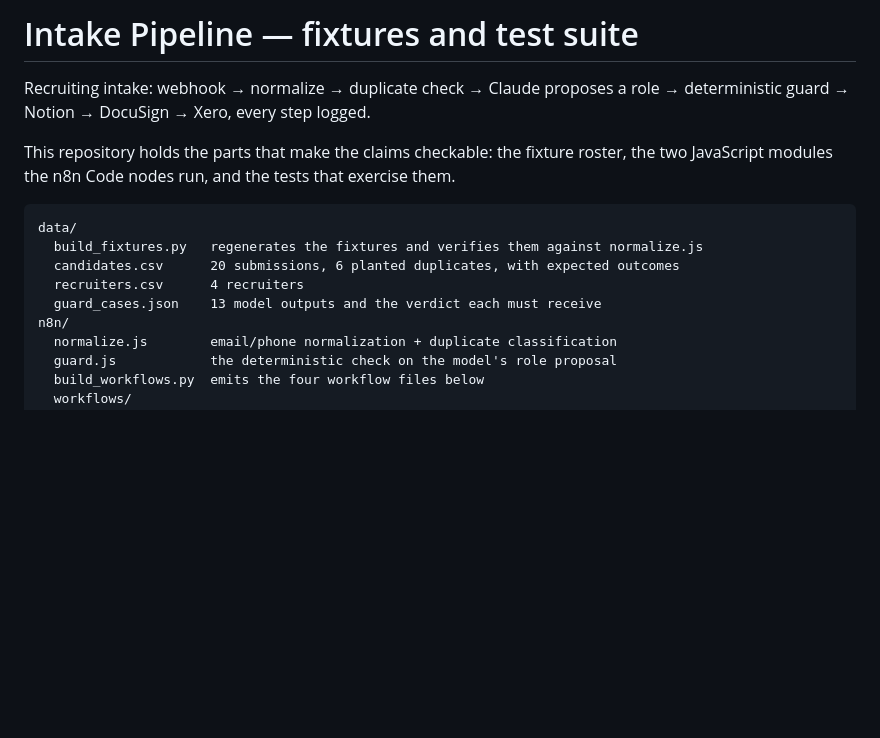
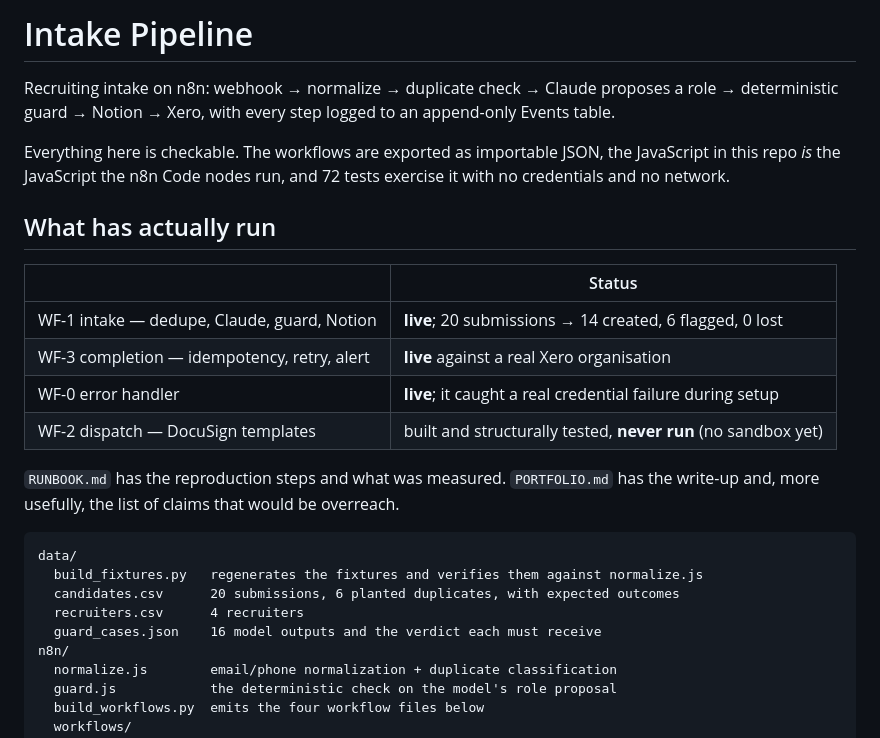
Before and after one commit to chapse57/intake-pipeline, a Markdown page: README.md, the part around the change. Drawn GitHub-style; blank space fills up the shorter version.

Commit message:
README: what has actually run; scrub live host; note webhook auth gap

````diff
--- a/README.md
+++ b/README.md
@@ -1,18 +1,32 @@
-# Intake Pipeline — fixtures and test suite
+# Intake Pipeline
 
-Recruiting intake: webhook → normalize → duplicate check → Claude proposes a
-role → deterministic guard → Notion → DocuSign → Xero, every step logged.
+Recruiting intake on n8n: webhook → normalize → duplicate check → Claude
+proposes a role → deterministic guard → Notion → Xero, with every step logged
+to an append-only Events table.
 
-This repository holds the parts that make the claims checkable: the fixture
-roster, the two JavaScript modules the n8n Code nodes run, and the tests that
-exercise them.
+Everything here is checkable. The workflows are exported as importable JSON,
+the JavaScript in this repo *is* the JavaScript the n8n Code nodes run, and 72
+tests exercise it with no credentials and no network.
+
+## What has actually run
+
+| | Status |
+|---|---|
+| WF-1 intake — dedupe, Claude, guard, Notion | **live**; 20 submissions → 14 created, 6 flagged, 0 lost |
+| WF-3 completion — idempotency, retry, alert | **live** against a real Xero organisation |
+| WF-0 error handler | **live**; it caught a real credential failure during setup |
+| WF-2 dispatch — DocuSign templates | built and structurally tested, **never run** (no sandbox yet) |
+
+`RUNBOOK.md` has the reproduction steps and what was measured. `PORTFOLIO.md`
+has the write-up and, more usefully, the list of claims that would be
+overreach.
 
 ```
 data/
   build_fixtures.py   regenerates the fixtures and verifies them against normalize.js
   candidates.csv      20 submissions, 6 planted duplicates, with expected outcomes
   recruiters.csv      4 recruiters
-  guard_cases.json    13 model outputs and the verdict each must receive
+  guard_cases.json    16 model outputs and the verdict each must receive
 n8n/
   normalize.js        email/phone normalization + duplicate classification
   guard.js            the deterministic check on the model's role proposal
````
Also changed, not shown: PORTFOLIO.md (+2 -2 lines).
